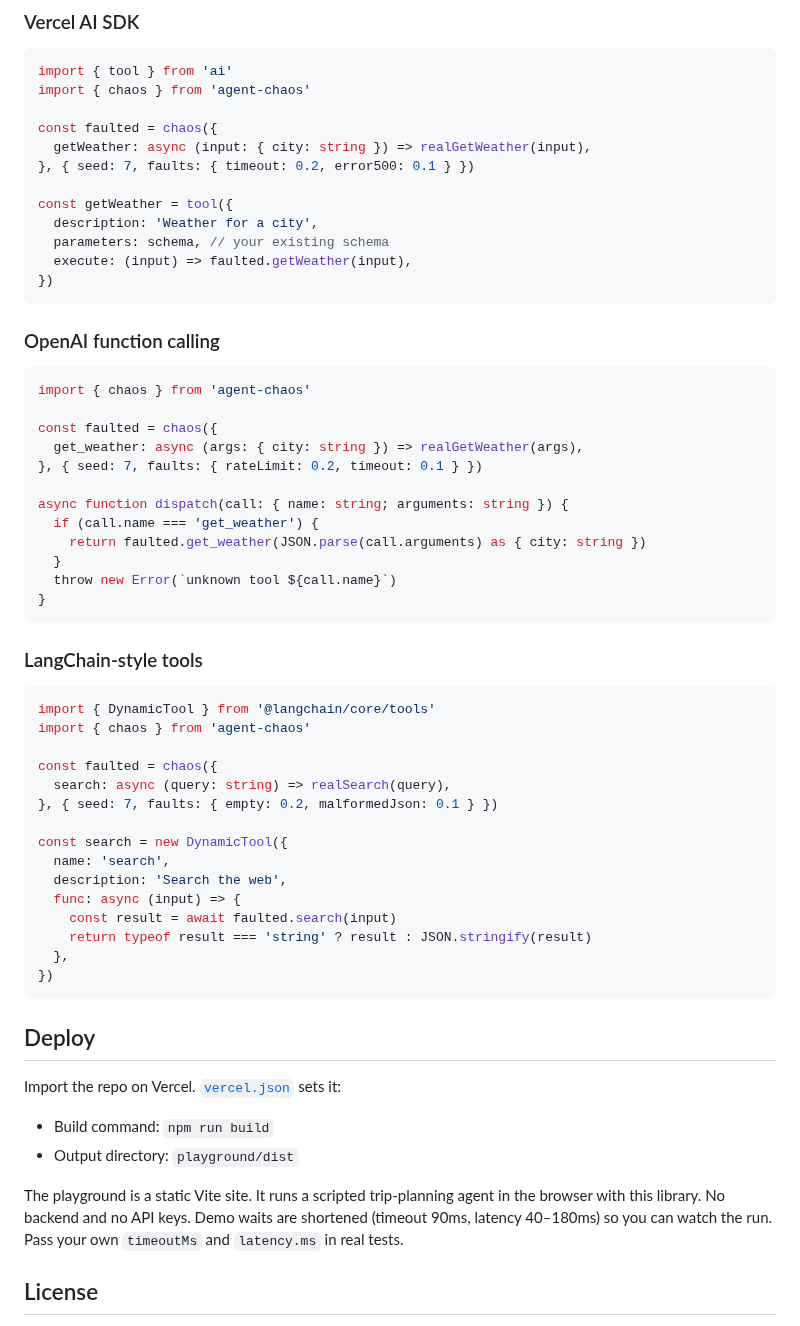
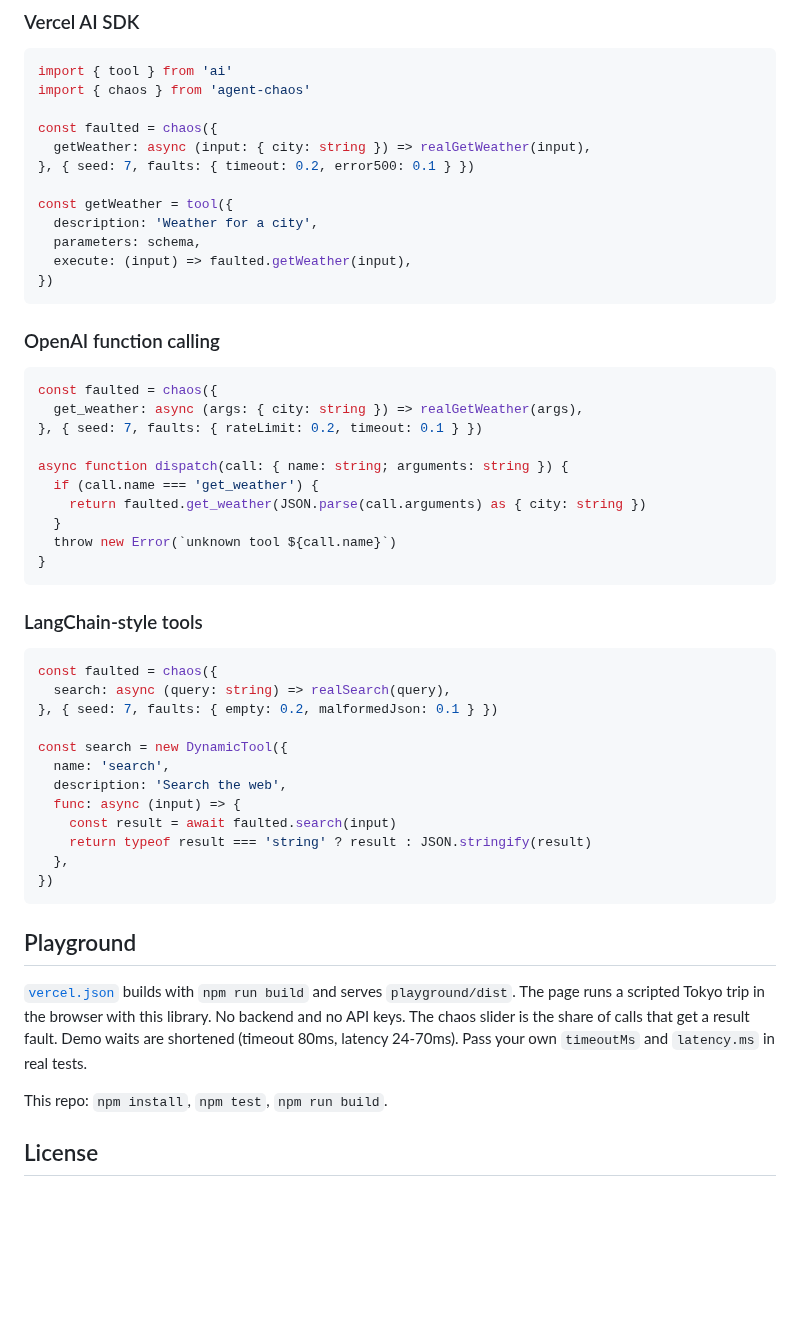
Before and after one commit to arjunkakarlapudi-sketch/agent-chaos, a Markdown page: README.md, the part around one of its changes. GitHub-like rendering; blank space fills up the shorter version.

````diff
--- a/README.md
+++ b/README.md
@@ -96,7 +91,7 @@ const faulted = chaos({
 
 const getWeather = tool({
   description: 'Weather for a city',
-  parameters: schema, // your existing schema
+  parameters: schema,
   execute: (input) => faulted.getWeather(input),
 })
 ```
@@ -104,8 +99,6 @@ const getWeather = tool({
 ### OpenAI function calling
 
 ```ts
-import { chaos } from 'agent-chaos'
-
 const faulted = chaos({
   get_weather: async (args: { city: string }) => realGetWeather(args),
 }, { seed: 7, faults: { rateLimit: 0.2, timeout: 0.1 } })
@@ -121,9 +114,6 @@ async function dispatch(call: { name: string; arguments: string }) {
 ### LangChain-style tools
 
 ```ts
-import { DynamicTool } from '@langchain/core/tools'
-import { chaos } from 'agent-chaos'
-
 const faulted = chaos({
   search: async (query: string) => realSearch(query),
 }, { seed: 7, faults: { empty: 0.2, malformedJson: 0.1 } })
@@ -138,14 +128,11 @@ const search = new DynamicTool({
 })
 ```
 
-## Deploy
+## Playground
 
-Import the repo on Vercel. [`vercel.json`](vercel.json) sets it:
+[`vercel.json`](vercel.json) builds with `npm run build` and serves `playground/dist`. The page runs a scripted Tokyo trip in the browser with this library. No backend and no API keys. The chaos slider is the share of calls that get a result fault. Demo waits are shortened (timeout 80ms, latency 24-70ms). Pass your own `timeoutMs` and `latency.ms` in real tests.
 
-- Build command: `npm run build`
-- Output directory: `playground/dist`
-
-The playground is a static Vite site. It runs a scripted trip-planning agent in the browser with this library. No backend and no API keys. Demo waits are shortened (timeout 90ms, latency 40–180ms) so you can watch the run. Pass your own `timeoutMs` and `latency.ms` in real tests.
+This repo: `npm install`, `npm test`, `npm run build`.
 
 ## License
 
````
Also changed, not shown: other parts of README.md (+32 -37 lines), docs/playground-phone.png, 15 other files.
